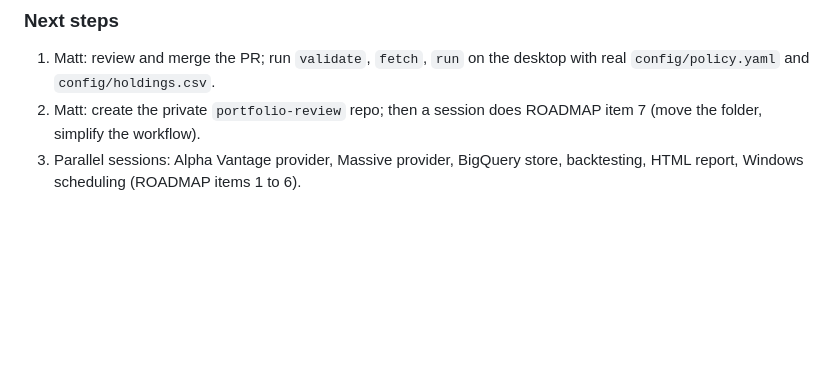
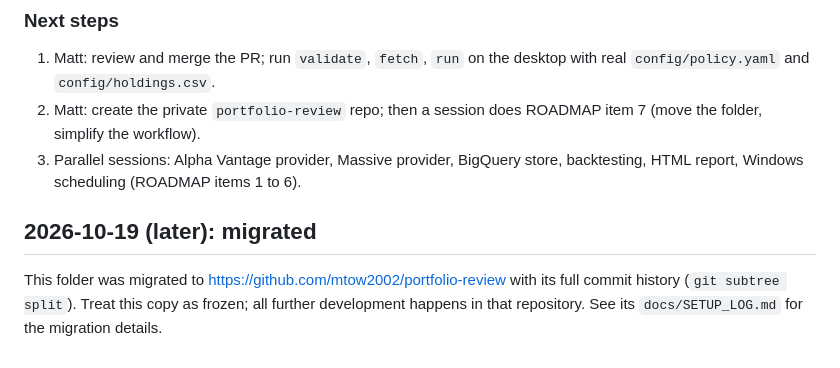
Before and after one commit to mtow2002/claude, a Markdown page: portfolio-review/docs/SETUP_LOG.md, the part around the change. Drawn GitHub-style; blank space fills up the shorter version.

Commit message:
Note in the setup log that portfolio-review moved to its own repository
Co-Authored-By: Claude Fable 5.1 <noreply@anthropic.com>
Claude-Session: https://claude.ai/code/session_013ypfM7EyhMDVBSbefpdMDB

```diff
--- a/portfolio-review/docs/SETUP_LOG.md
+++ b/portfolio-review/docs/SETUP_LOG.md
@@ -150,3 +150,10 @@ migration (ROADMAP item 7).
    ROADMAP item 7 (move the folder, simplify the workflow).
 3. Parallel sessions: Alpha Vantage provider, Massive provider, BigQuery
    store, backtesting, HTML report, Windows scheduling (ROADMAP items 1 to 6).
+
+## 2026-10-19 (later): migrated
+
+This folder was migrated to https://github.com/mtow2002/portfolio-review
+with its full commit history (`git subtree split`). Treat this copy as frozen;
+all further development happens in that repository. See its
+`docs/SETUP_LOG.md` for the migration details.
```
